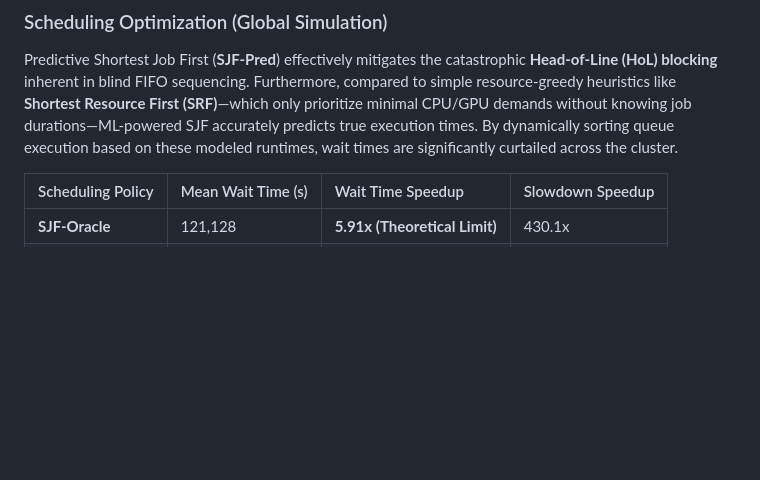
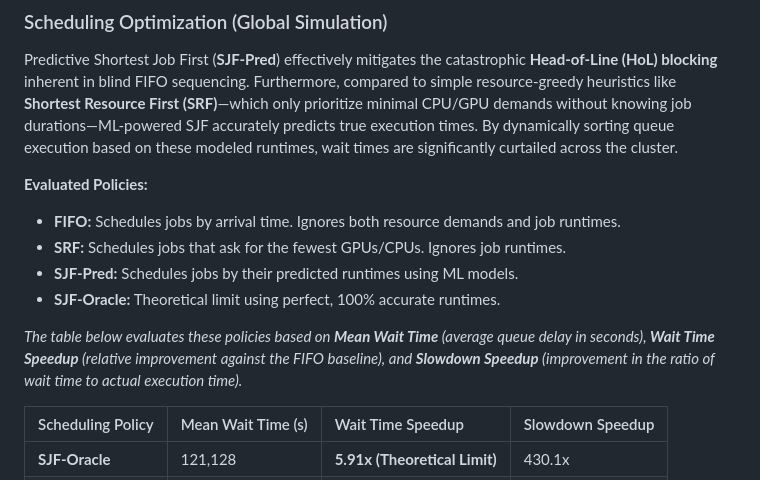
Before and after one commit to th3n3xtg3n3ration/alibaba-gpu-cluster-runtime-prediction-and-scheduling, a Markdown page: README.md, the part around the change. GitHub-like rendering; blank space fills up the shorter version.

```diff
--- a/README.md
+++ b/README.md
@@ -123,6 +123,14 @@ Advanced feature engineering—utilizing **One-Hot Encoding** for high-cardinali
 ### Scheduling Optimization (Global Simulation)
 Predictive Shortest Job First (**SJF-Pred**) effectively mitigates the catastrophic **Head-of-Line (HoL) blocking** inherent in blind FIFO sequencing. Furthermore, compared to simple resource-greedy heuristics like **Shortest Resource First (SRF)**—which only prioritize minimal CPU/GPU demands without knowing job durations—ML-powered SJF accurately predicts true execution times. By dynamically sorting queue execution based on these modeled runtimes, wait times are significantly curtailed across the cluster.
 
+**Evaluated Policies:**
+- **FIFO:** Schedules jobs by arrival time. Ignores both resource demands and job runtimes.
+- **SRF:** Schedules jobs that ask for the fewest GPUs/CPUs. Ignores job runtimes.
+- **SJF-Pred:** Schedules jobs by their predicted runtimes using ML models.
+- **SJF-Oracle:** Theoretical limit using perfect, 100% accurate runtimes.
+
+*The table below evaluates these policies based on **Mean Wait Time** (average queue delay in seconds), **Wait Time Speedup** (relative improvement against the FIFO baseline), and **Slowdown Speedup** (improvement in the ratio of wait time to actual execution time).*
+
 | Scheduling Policy | Mean Wait Time (s) | Wait Time Speedup | Slowdown Speedup |
 |:------------------|:-------------------|:------------------|:-----------------|
 | **SJF-Oracle**      | 121,128 | **5.91x (Theoretical Limit)** | 430.1x |
```
